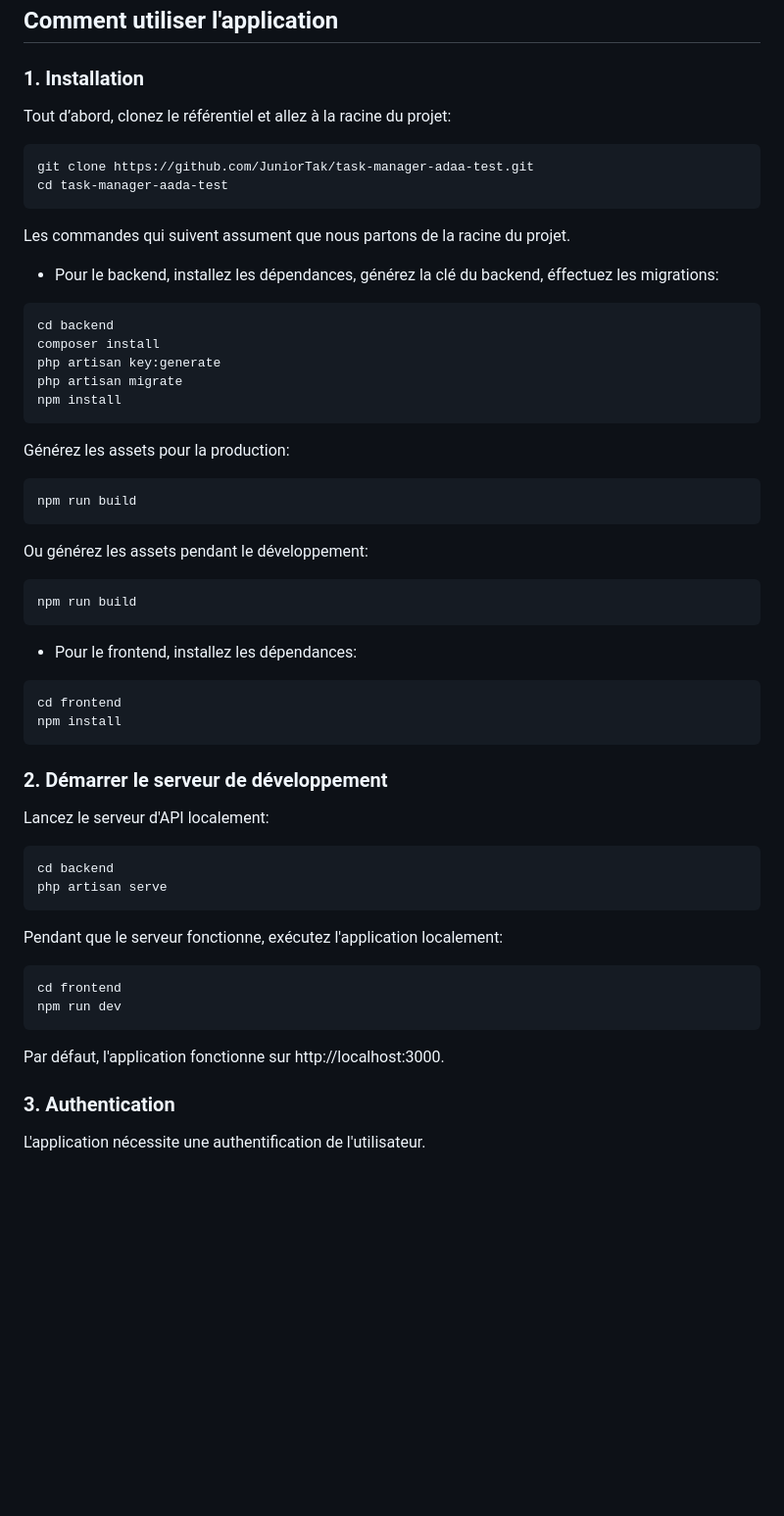
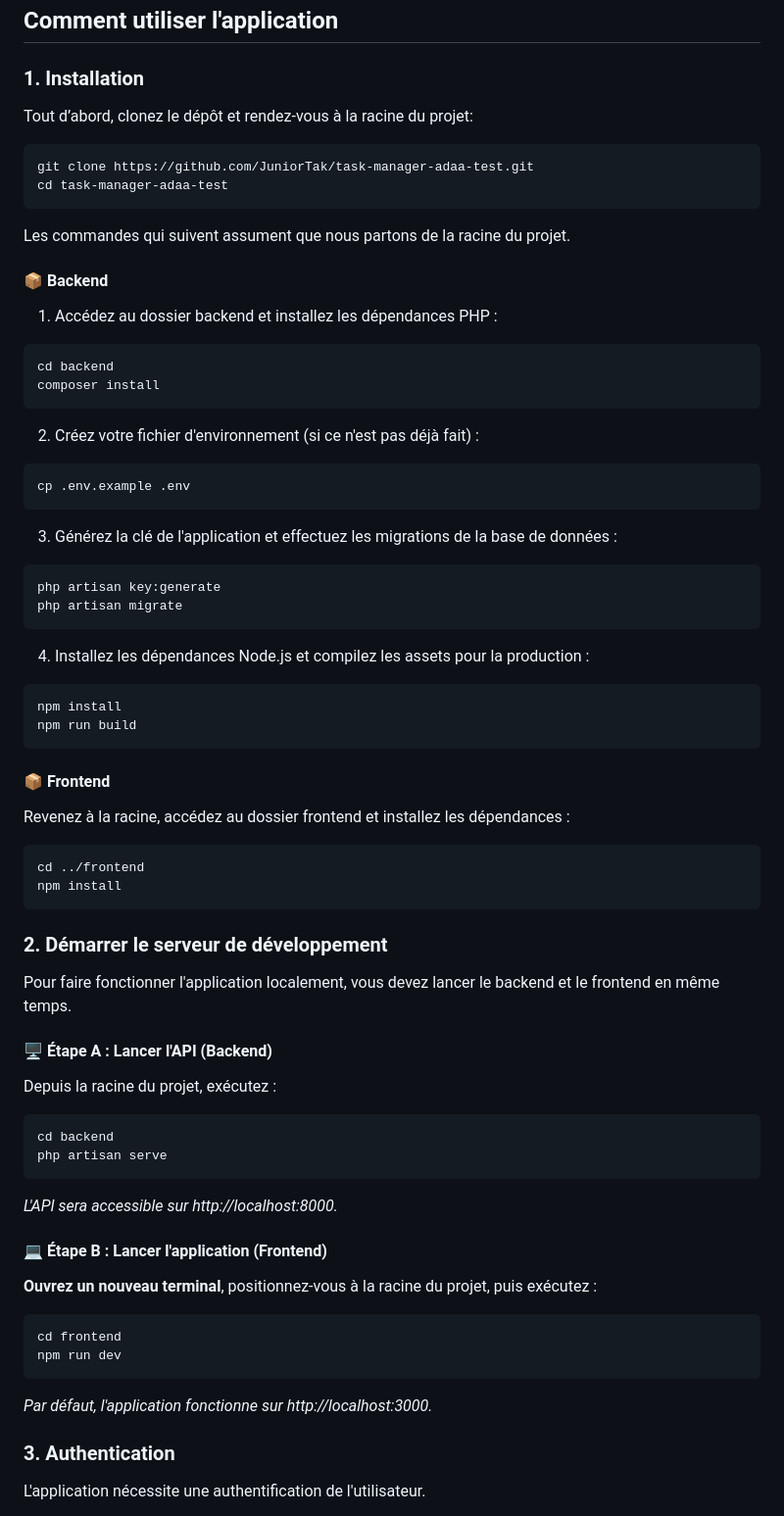
Before and after one commit to JuniorTak/task-manager-adaa-test, a Markdown page: README.md, the part around one of its changes. Shown at 98% size. Drawn GitHub-style; blank space fills up the shorter version.

Commit message:
docs(readme): mise à jour des étapes d'installation et correction de typos de navigation

````diff
--- a/README.md
+++ b/README.md
@@ -61,58 +61,67 @@ J'ai résolu efficacement les problèmes de performance en:
 ## Comment utiliser l'application
 
 ### 1. Installation
-Tout d’abord, clonez le référentiel et allez à la racine du projet:
-
+Tout d’abord, clonez le dépôt et rendez-vous à la racine du projet:
 ```bash
 git clone https://github.com/JuniorTak/task-manager-adaa-test.git
-cd task-manager-aada-test
+cd task-manager-adaa-test
 ```
 
 Les commandes qui suivent assument que nous partons de la racine du projet.
 
-- Pour le backend, installez les dépendances, générez la clé du backend, éffectuez les migrations:
+#### 📦 Backend
 
+1. Accédez au dossier backend et installez les dépendances PHP :
 ```bash
 cd backend
 composer install
+```
+
+2. Créez votre fichier d'environnement (si ce n'est pas déjà fait) :
+```bash
+cp .env.example .env
+```
+
+3. Générez la clé de l'application et effectuez les migrations de la base de données :
+```bash
 php artisan key:generate
 php artisan migrate
-npm install
 ```
 
-Générez les assets pour la production:
-
+4. Installez les dépendances Node.js et compilez les assets pour la production :
 ```bash
+npm install
 npm run build
 ```
 
-Ou générez les assets pendant le développement:
+#### 📦 Frontend
 
+Revenez à la racine, accédez au dossier frontend et installez les dépendances :
 ```bash
-npm run build
-```
-
-- Pour le frontend, installez les dépendances:
-```bash
-cd frontend
+cd ../frontend
 npm install
 ```
 
 ### 2. Démarrer le serveur de développement
-Lancez le serveur d'API localement:
+Pour faire fonctionner l'application localement, vous devez lancer le backend et le frontend en même temps.
 
+#### 🖥️ Étape A : Lancer l'API (Backend)
+Depuis la racine du projet, exécutez :
 ```bash
 cd backend
 php artisan serve
 ```
-Pendant que le serveur fonctionne, exécutez l'application localement:
 
+*L'API sera accessible sur http://localhost:8000.*
+
+#### 💻 Étape B : Lancer l'application (Frontend)
+**Ouvrez un nouveau terminal**, positionnez-vous à la racine du projet, puis exécutez :
 ```bash
 cd frontend
 npm run dev
 ```
 
-Par défaut, l'application fonctionne sur http://localhost:3000.
+*Par défaut, l'application fonctionne sur http://localhost:3000.*
 
 ### 3. Authentication
 L'application nécessite une authentification de l'utilisateur.
````
Also changed, not shown: other parts of README.md (+1 -1 lines).
